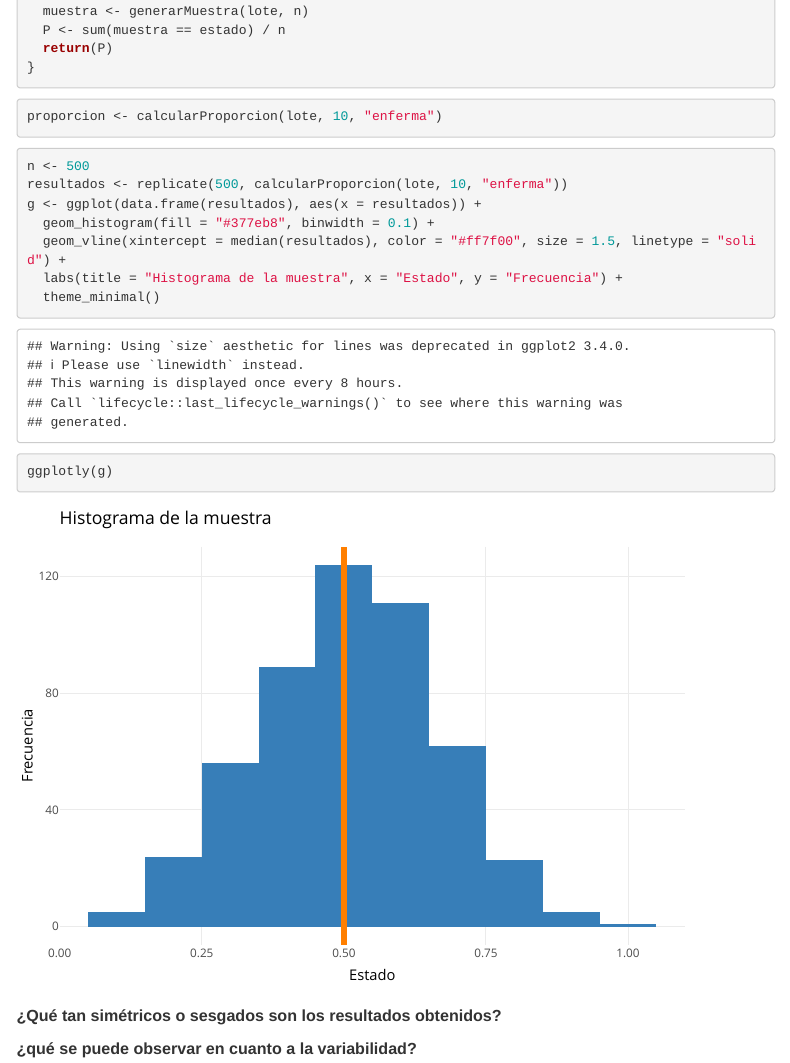
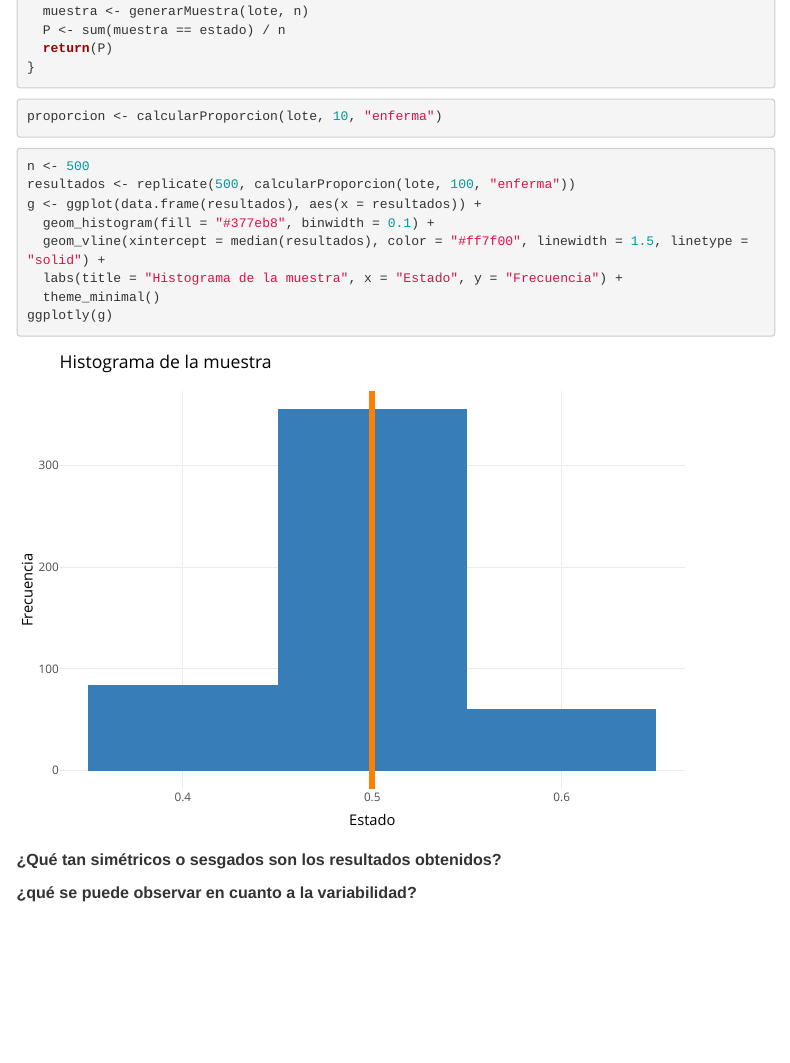
Before and after one commit to correju/metodos-unidad2, an R Markdown document (unidad2.Rmd): the page in a window 1100 px wide, from 7400 px down. Rendered offline with R 4.5, knitr and Pandoc, with nearby package versions; menus at the side of the page are left out.

Commit message:
Cambio de gráfica de histograma y codigo size por linewidth

````diff
--- a/unidad2.Rmd
+++ b/unidad2.Rmd
@@ -284,10 +284,10 @@ proporcion <- calcularProporcion(lote, 10, "enferma")
 
 ```{r}
 n <- 500
-resultados <- replicate(500, calcularProporcion(lote, 10, "enferma"))
+resultados <- replicate(500, calcularProporcion(lote, 100, "enferma"))
 g <- ggplot(data.frame(resultados), aes(x = resultados)) +
   geom_histogram(fill = "#377eb8", binwidth = 0.1) +
-  geom_vline(xintercept = median(resultados), color = "#ff7f00", size = 1.5, linetype = "solid") +
+  geom_vline(xintercept = median(resultados), color = "#ff7f00", linewidth = 1.5, linetype = "solid") +
   labs(title = "Histograma de la muestra", x = "Estado", y = "Frecuencia") +
   theme_minimal()
 ggplotly(g)
````
